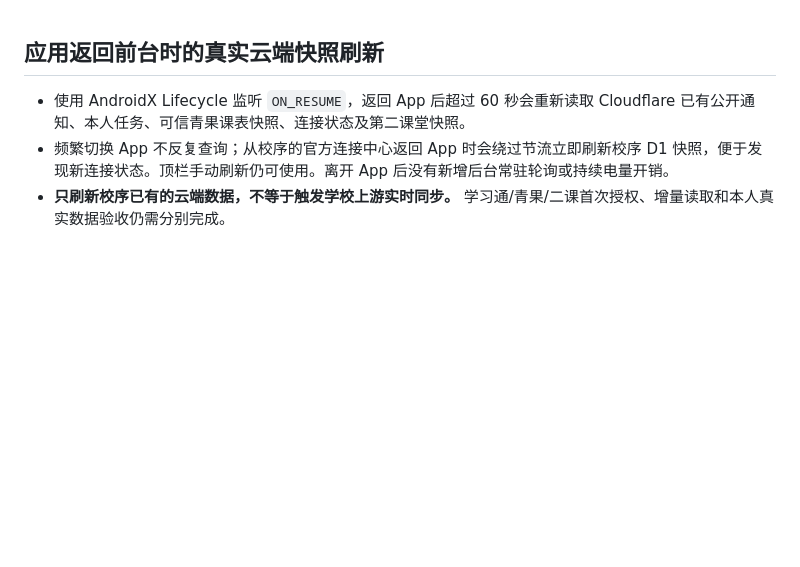
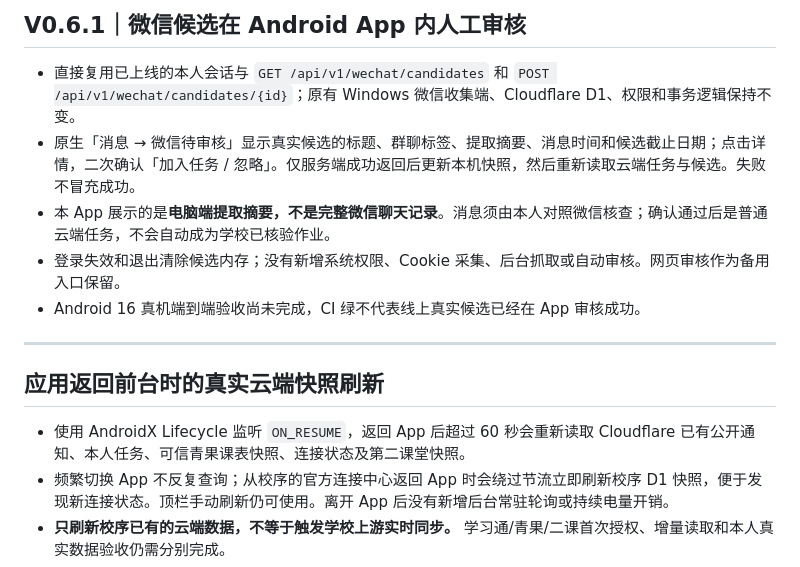
Before and after one commit to 07xh/dorm-os, a Markdown page: apps/xiaoxu-android/README.md, the part around the change. Rendered like a GitHub page; blank space fills up the shorter version.

Commit message:
test(android): gate native WeChat review + document V0.6.1 behavior

```diff
--- a/apps/xiaoxu-android/README.md
+++ b/apps/xiaoxu-android/README.md
@@ -1,3 +1,13 @@
+## V0.6.1｜微信候选在 Android App 内人工审核
+
+- 直接复用已上线的本人会话与 `GET /api/v1/wechat/candidates` 和 `POST /api/v1/wechat/candidates/{id}`；原有 Windows 微信收集端、Cloudflare D1、权限和事务逻辑保持不变。
+- 原生「消息 → 微信待审核」显示真实候选的标题、群聊标签、提取摘要、消息时间和候选截止日期；点击详情，二次确认「加入任务 / 忽略」。仅服务端成功返回后更新本机快照，然后重新读取云端任务与候选。失败不冒充成功。
+- 本 App 展示的是**电脑端提取摘要，不是完整微信聊天记录**。消息须由本人对照微信核查；确认通过后是普通云端任务，不会自动成为学校已核验作业。
+- 登录失效和退出清除候选内存；没有新增系统权限、Cookie 采集、后台抓取或自动审核。网页审核作为备用入口保留。
+- Android 16 真机端到端验收尚未完成，CI 绿不代表线上真实候选已经在 App 审核成功。
+
+---
+
 ## 应用返回前台时的真实云端快照刷新
 
 - 使用 AndroidX Lifecycle 监听 `ON_RESUME`，返回 App 后超过 60 秒会重新读取 Cloudflare 已有公开通知、本人任务、可信青果课表快照、连接状态及第二课堂快照。
```
